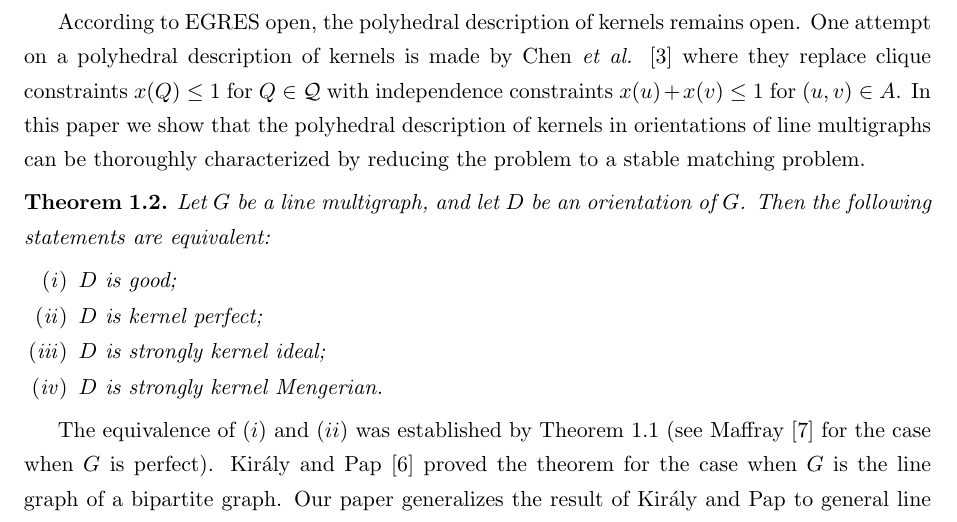
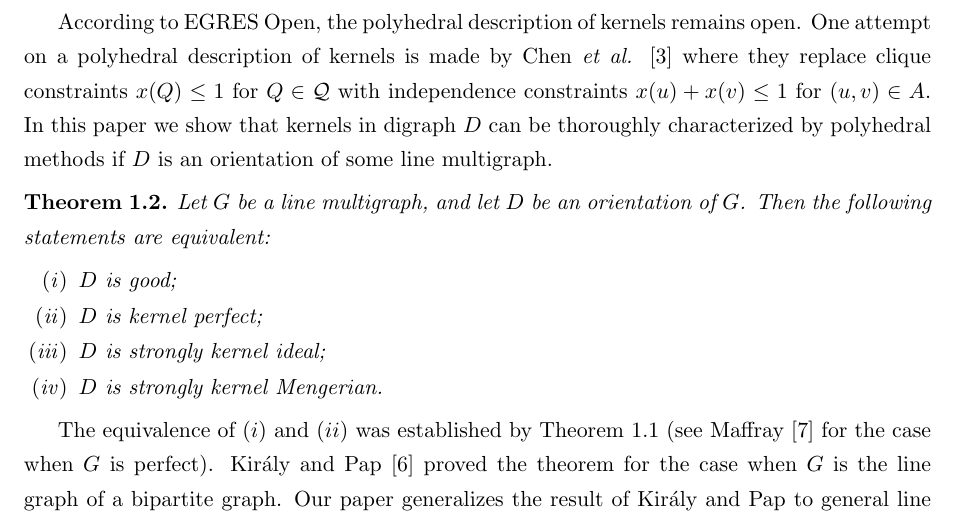
Before and after one commit to hnxiao/KernelMengerian-LMG, a LaTeX paper (KernelMengerianO.tex): part of page 3 of 13, cut so that both start at the same text. Compiled offline with pdfLaTeX.

Commit message:
Significance rephrased

```diff
--- a/KernelMengerianO.tex
+++ b/KernelMengerianO.tex
@@ -113,7 +113,7 @@ The \textit{kernel polyotpe} of $D$, denoted by $K(D)$, is the convex hull of in
 
 We call $D$ \textit{kernel perfect} if each of its induced subgraphs has a kernel, \textit{strongly kernel ideal} if $FK(D')$ is integral for each induced subgraph $D'$ of $D$, and \textit{strongly kernel Mengerian} if $\sigma(D')$ is TDI for each induced subgraph $D'$ of $D$.
 
-According to EGRES open, the polyhedral description of kernels remains open. One attempt on a polyhedral description of kernels is made by Chen \textit{et al.} \cite{ChenChen16} where they replace clique constraints $x(Q)\leq 1$ for $Q\in\mathcal{Q}$ with independence constraints $x(u)+x(v)\leq 1$ for $(u,v)\in A$. In this paper we show that the polyhedral description of kernels in orientations of line multigraphs can be thoroughly characterized by reducing the problem to a stable matching problem.
+According to EGRES Open, the polyhedral description of kernels remains open. One attempt on a polyhedral description of kernels is made by Chen \textit{et al.} \cite{ChenChen16} where they replace clique constraints $x(Q)\leq 1$ for $Q\in\mathcal{Q}$ with independence constraints $x(u)+x(v)\leq 1$ for $(u,v)\in A$. In this paper we show that kernels in digraph $D$ can be thoroughly characterized by polyhedral methods if $D$ is an orientation of some line multigraph.
 
 \begin{theorem}
 \label{thm:main}
```
Also changed, not shown: KernelMengerianO.pdf.
